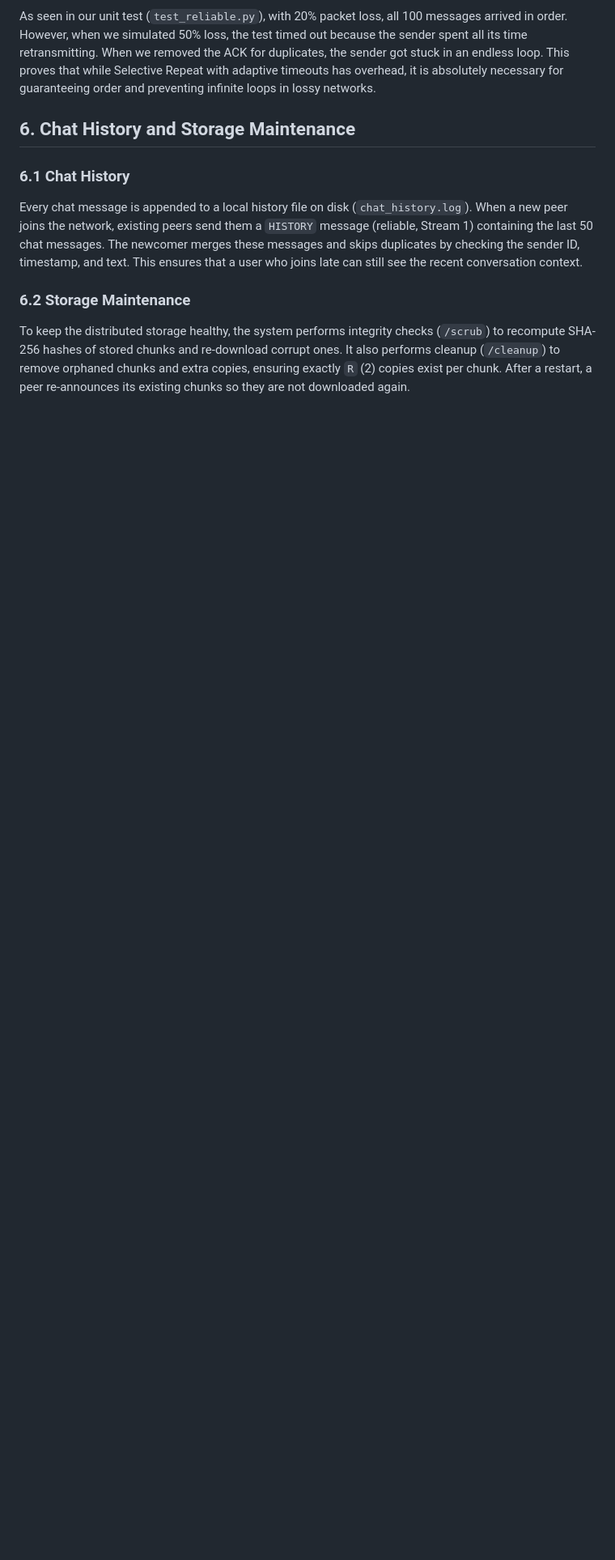
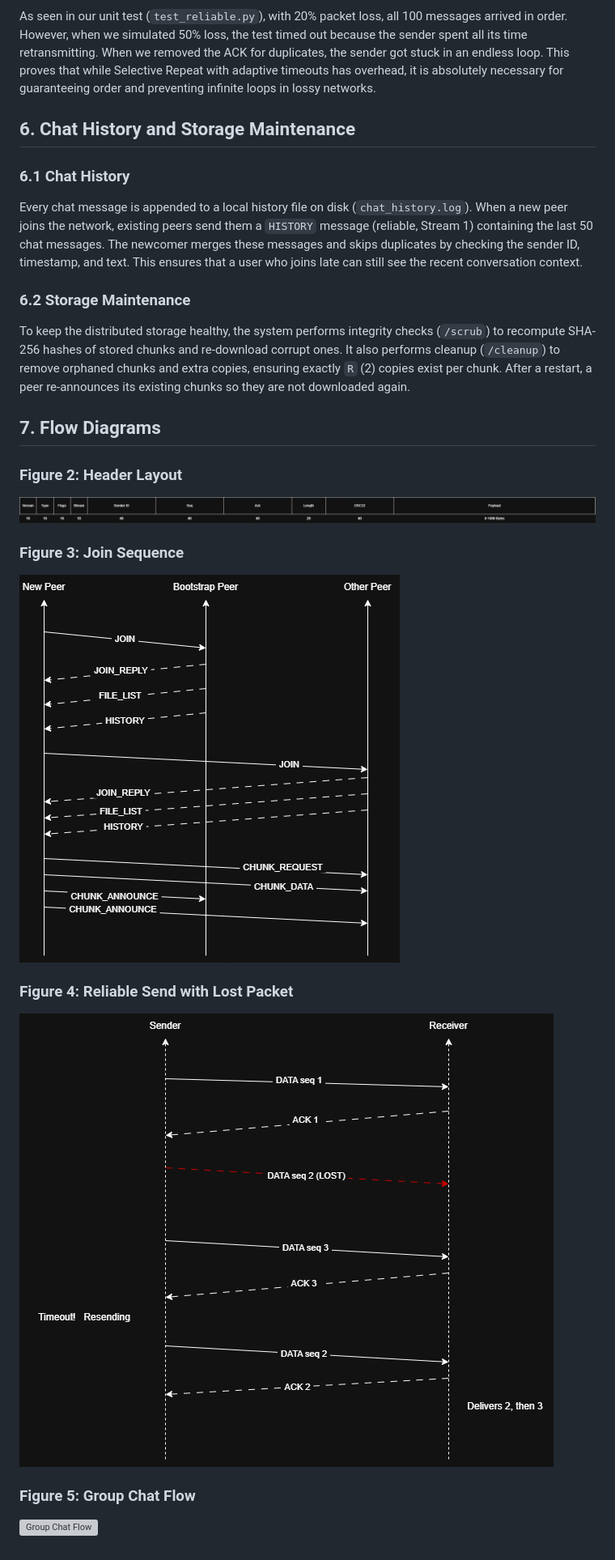
Before and after one commit to JaveriaAhmad11/CN_project, a Markdown page: report/report_draft.md, the part around the change. Shown at 81% size. Rendered like a GitHub page; pictures changed too: report/Join_Sequence.png (added), report/Packet_Header_Layout.png (added), report/Reliable_Send.png (added); blank space fills up the shorter version; grey boxes are pictures that could not be loaded.

Commit message:
Added the images for the diagrams, updated daily logs and report draft

```diff
--- a/report/report_draft.md
+++ b/report/report_draft.md
@@ -93,3 +93,17 @@ Every chat message is appended to a local history file on disk (`chat_history.lo
 
 ### 6.2 Storage Maintenance
 To keep the distributed storage healthy, the system performs integrity checks (`/scrub`) to recompute SHA-256 hashes of stored chunks and re-download corrupt ones. It also performs cleanup (`/cleanup`) to remove orphaned chunks and extra copies, ensuring exactly `R` (2) copies exist per chunk. After a restart, a peer re-announces its existing chunks so they are not downloaded again.
+
+## 7. Flow Diagrams
+
+### Figure 2: Header Layout
+![Header Layout](Packet_Header_Layout.png)
+
+### Figure 3: Join Sequence
+![Join Sequence](Join_Sequence.png)
+
+### Figure 4: Reliable Send with Lost Packet
+![Reliable Send](Reliable_Send.png)
+
+### Figure 5: Group Chat Flow
+![Group Chat Flow](Group_Chat_Flow.png)
```
Also changed, not shown: report/Group_Chat_FLow.png (added).
